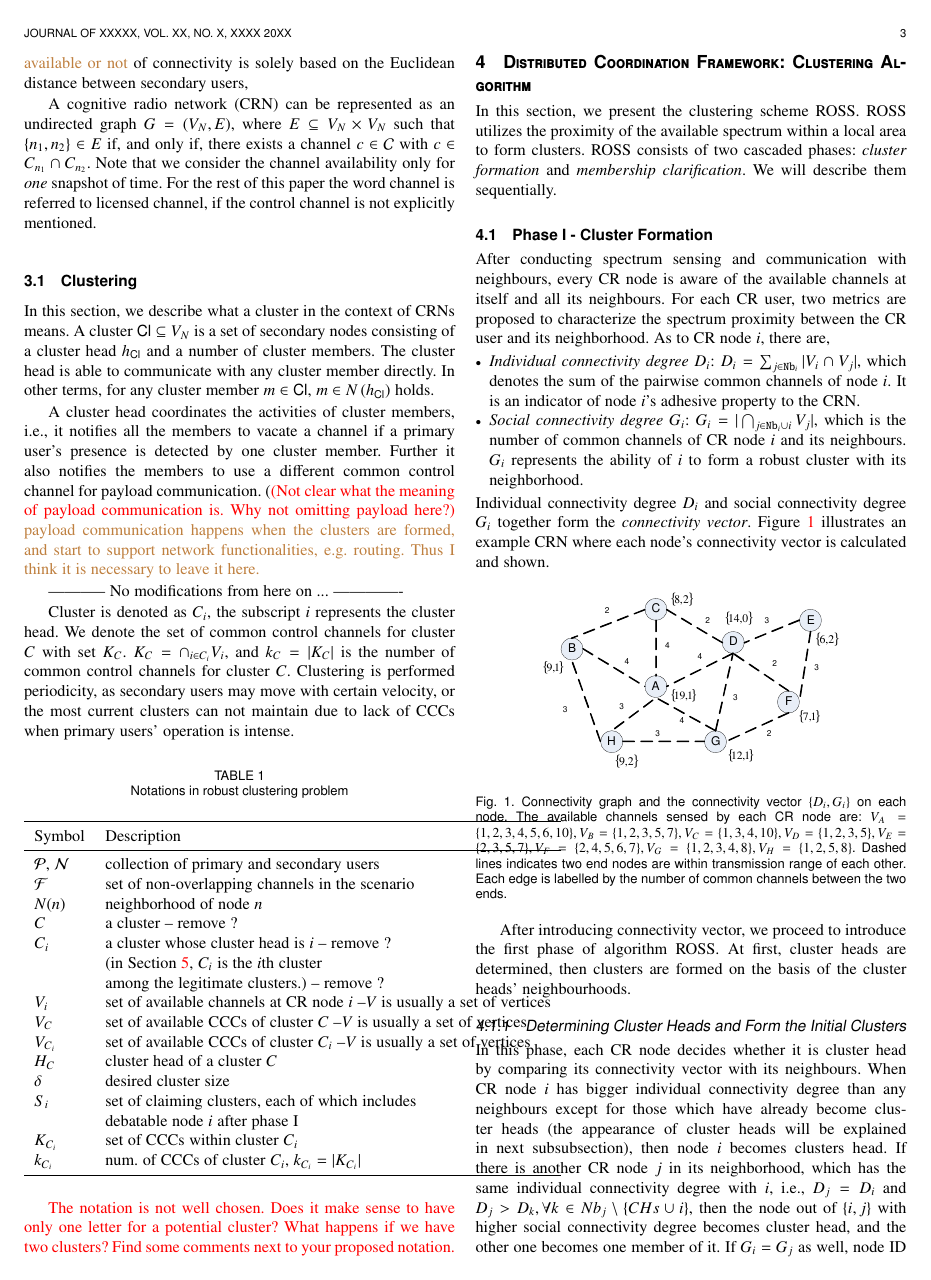
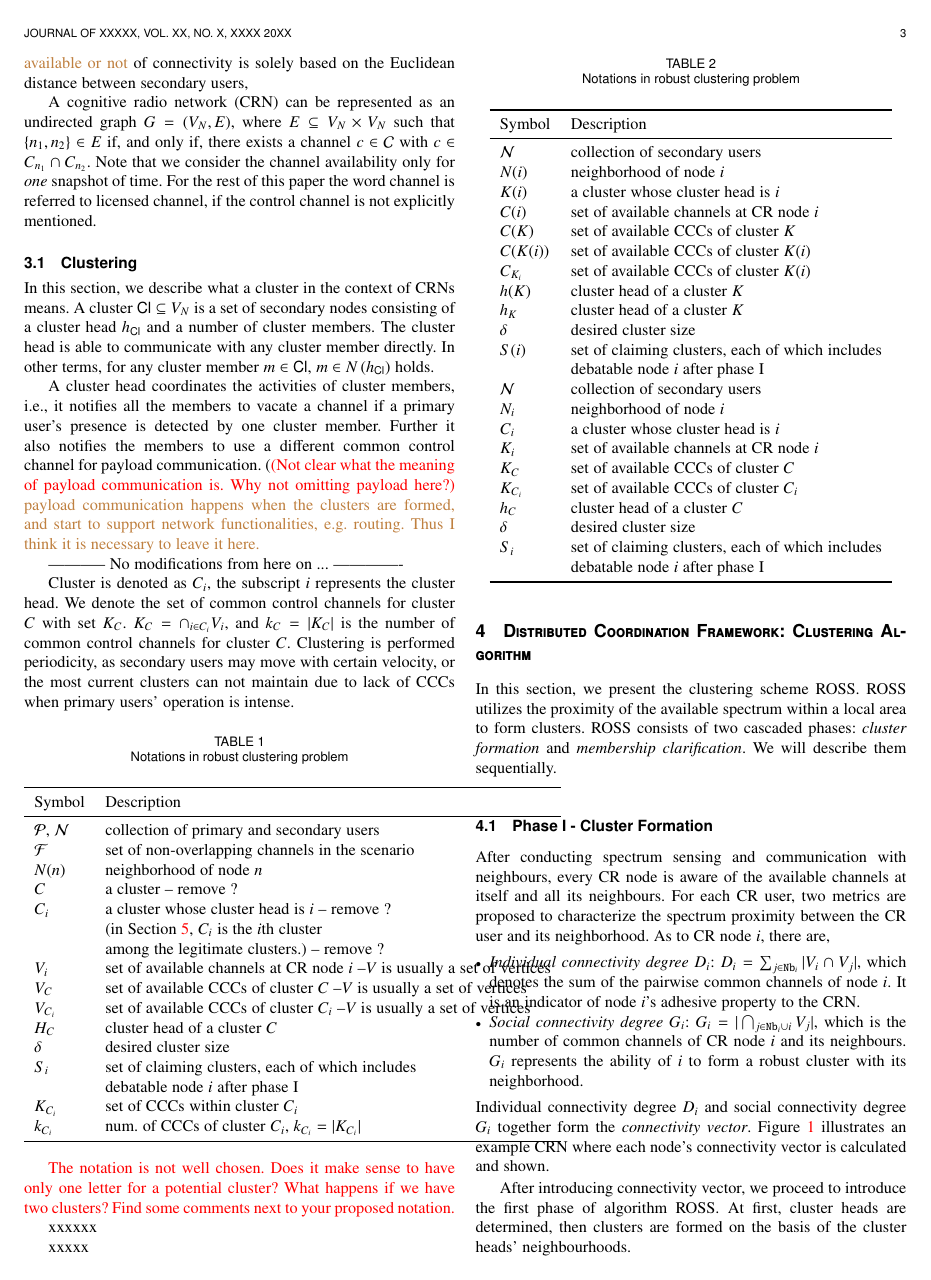
Before and after one commit to gujunbo/clustering_journal, a LaTeX paper (journal-draft/bare_jrnl_comsoc.tex): page 3 of 15 before the commit and page 3 of 16 after it. Compiled offline with pdfLaTeX; a missing font is replaced by an installed copy or a similar font; a LaTeX package or settings file that is missing is left out.

Commit message:
put all the notations there, need cleaning

```diff
--- a/journal-draft/bare_jrnl_comsoc.tex
+++ b/journal-draft/bare_jrnl_comsoc.tex
@@ -607,6 +607,46 @@ $k_{C_i}$ & num. of CCCs of cluster $C_i$, $k_{C_i} = |K_{C_i}|$\\
 
 \textcolor{red}{The notation is not well chosen. Does it make sense to have only one letter for a potential cluster? What happens if we have two clusters? Find some comments next to your proposed notation.}
 
+xxxxxx
+
+\begin{table}[h!]
+\caption{Notations in robust clustering problem}
+\label{tab1}
+\centering
+\begin{tabular}{llr}
+\toprule
+%\multicolumn{2}{c}{Item} \\
+%\cmidrule(r){1-2}
+Symbol & Description \\
+\midrule
+$\mathcal{N}$  & collection of secondary users\\
+$N(i)$ & neighborhood of node $i$    \\
+$K(i)$ & a cluster whose cluster head is $i$  \\
+$C(i)$   & set of available channels at CR node $i$  \\
+$C(K)$   & set of available CCCs of cluster $K$ \\
+$C(K(i))$   & set of available CCCs of cluster $K(i)$ \\
+$C_{K_i}$   & set of available CCCs of cluster $K(i)$ \\
+$h(K)$ & cluster head of a cluster $K$\\
+$h_K$ & cluster head of a cluster $K$\\
+$\delta$ & desired cluster size\\
+$S(i)$ & set of claiming clusters, each of which includes \\
+& debatable node $i$ after phase I\\
+
+$\mathcal{N}$  & collection of secondary users\\
+$N_i$ & neighborhood of node $i$    \\
+$C_i$ & a cluster whose cluster head is $i$  \\
+$K_i$   & set of available channels at CR node $i$  \\
+$K_C$   & set of available CCCs of cluster $C$ \\
+$K_{C_i}$   & set of available CCCs of cluster $C_i$ \\
+$h_C$ & cluster head of a cluster $C$\\
+$\delta$ & desired cluster size\\
+$S_i$ & set of claiming clusters, each of which includes \\
+& debatable node $i$ after phase I\\
+\bottomrule
+\end{tabular}
+\end{table}
+
+xxxxx
 
 
 \section{Distributed Coordination Framework: Clustering Algorithm}
@@ -652,7 +692,7 @@ Figure~\ref{fig1} illustrates an example CRN where each node's connectivity vect
   \centering
 \includegraphics[width=0.7\linewidth]{figure1.pdf}
 % \includegraphics{figure1.pdf}
-	\caption{Connectivity graph and the connectivity vector $\{D_i, G_i\}$ on each node. The available channels sensed by each CR node are: $V_A=\{1,2,3,4,5,6,10\}, V_B=\{1,2,3,5,7\}, V_C=\{1,3,4,10\}, V_D=\{1,2,3,5\}, V_E=\{2,3,5,7\}, V_F=\{2,4,5,6,7\}, V_G=\{1,2,3,4,8\}, V_H=\{1,2,5,8\}$. Dashed lines indicates two end nodes are within transmission range of each other. Each edge is labelled by the number of common channels between the two ends.}
+	\caption{Connectivity graph and the connectivity vector $(D_i, G_i)$ on each node. The available channels sensed by each CR node are: $K_A=\{1,2,3,4,5,6,10\}, K_B=\{1,2,3,5,7\}, K_C=\{1,3,4,10\}, K_D=\{1,2,3,5\}, K_E=\{2,3,5,7\}, K_F=\{2,4,5,6,7\}, K_G=\{1,2,3,4,8\}, K_H=\{1,2,5,8\}$. Dashed lines indicates two end nodes are within transmission range of each other. Each edge is labelled by the number of common channels between the two ends.}
 	\label{fig1}
 \end{figure}
 
```
Also changed, not shown: journal-draft/bare_jrnl_comsoc.pdf, journal-draft/bare_jrnl_comsoc.tex (28 more changed lines), 3 other files.
